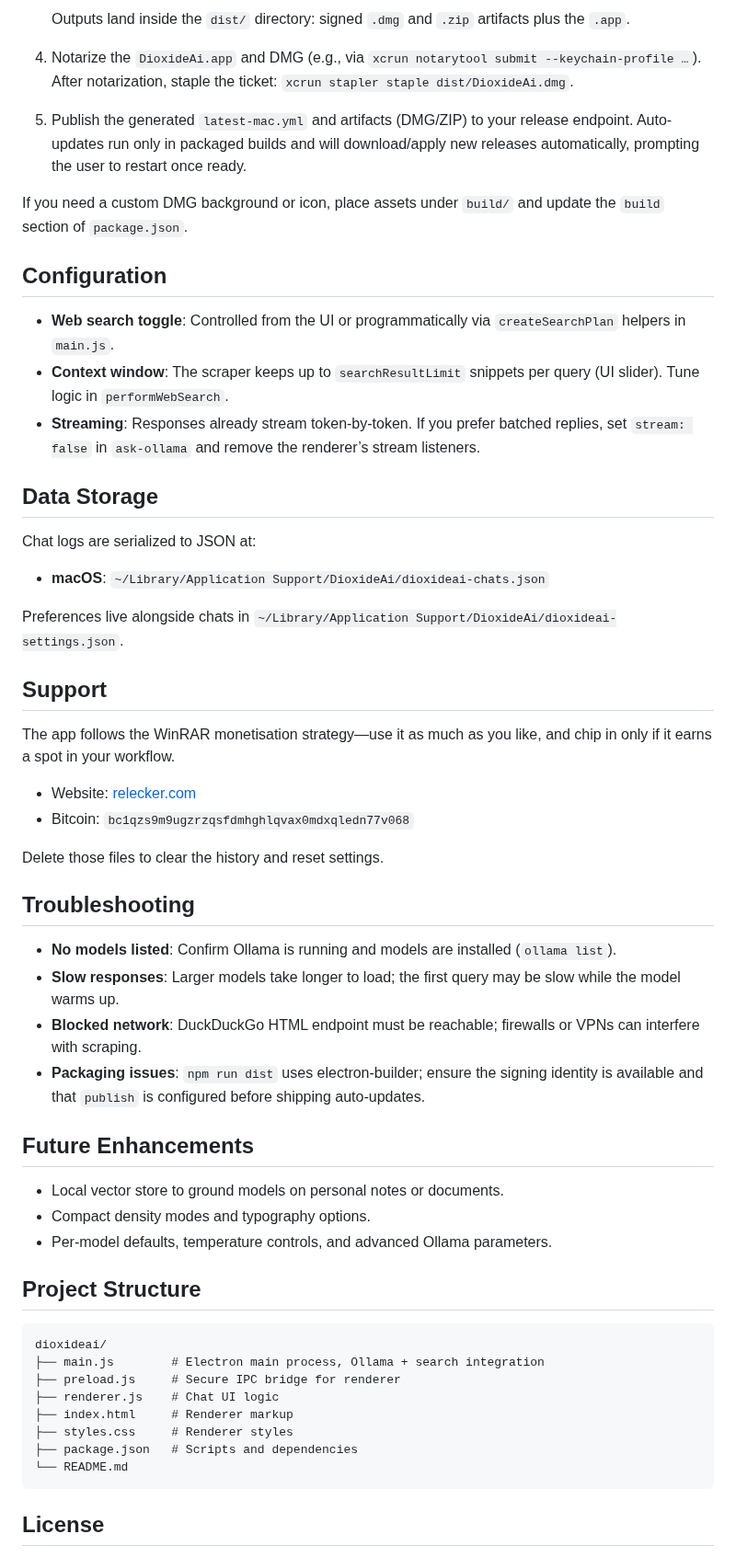
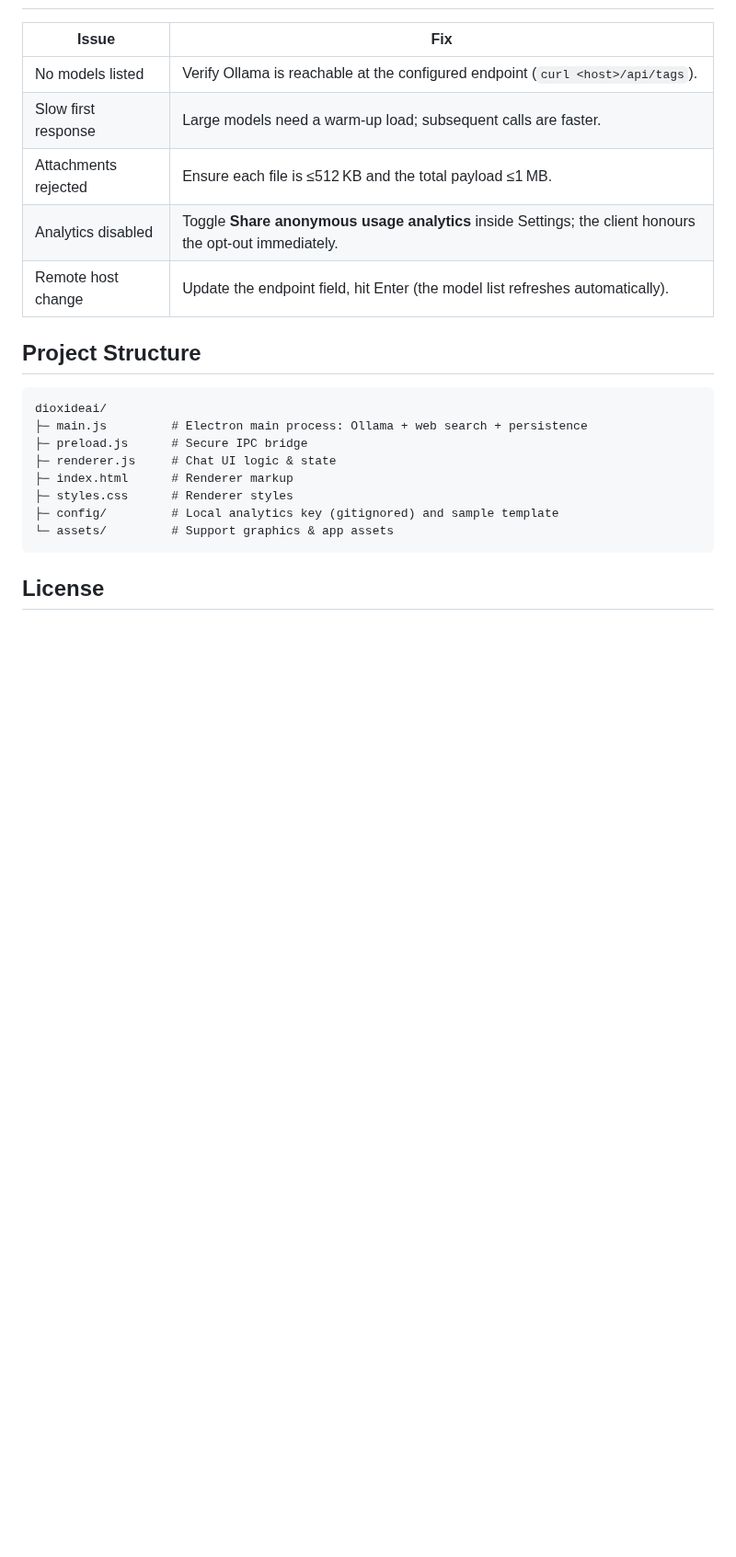
Before and after one commit to ianrelecker/dioxideai, a Markdown page: README.md, the part around one of its changes. Shown at 92% size. GitHub-like rendering; blank space fills up the shorter version.

````diff
--- a/README.md
+++ b/README.md
@@ -81,58 +68,23 @@ This project ships with an [electron-builder](https://www.electron.build/) setup
 
-   Outputs land inside the `dist/` directory: signed `.dmg` and `.zip` artifacts plus the `.app`.
-
-4. Notarize the `DioxideAi.app` and DMG (e.g., via `xcrun notarytool submit --keychain-profile …`). After notarization, staple the ticket: `xcrun stapler staple dist/DioxideAi.dmg`.
-5. Publish the generated `latest-mac.yml` and artifacts (DMG/ZIP) to your release endpoint. Auto-updates run only in packaged builds and will download/apply new releases automatically, prompting the user to restart once ready.
-
-If you need a custom DMG background or icon, place assets under `build/` and update the `build` section of `package.json`.
-
-## Configuration
-
-- **Web search toggle**: Controlled from the UI or programmatically via `createSearchPlan` helpers in `main.js`.
-- **Context window**: The scraper keeps up to `searchResultLimit` snippets per query (UI slider). Tune logic in `performWebSearch`.
-- **Streaming**: Responses already stream token-by-token. If you prefer batched replies, set `stream: false` in `ask-ollama` and remove the renderer’s stream listeners.
-
-## Data Storage
-
-Chat logs are serialized to JSON at:
-
-- **macOS**: `~/Library/Application Support/DioxideAi/dioxideai-chats.json`
-
-Preferences live alongside chats in `~/Library/Application Support/DioxideAi/dioxideai-settings.json`.
-
-## Support
-
-The app follows the WinRAR monetisation strategy—use it as much as you like, and chip in only if it earns a spot in your workflow.
-
-- Website: [relecker.com](https://relecker.com)
-- Bitcoin: `bc1qzs9m9ugzrzqsfdmhghlqvax0mdxqledn77v068`
-
-Delete those files to clear the history and reset settings.
-
-## Troubleshooting
-
-- **No models listed**: Confirm Ollama is running and models are installed (`ollama list`).
-- **Slow responses**: Larger models take longer to load; the first query may be slow while the model warms up.
-- **Blocked network**: DuckDuckGo HTML endpoint must be reachable; firewalls or VPNs can interfere with scraping.
-- **Packaging issues**: `npm run dist` uses electron-builder; ensure the signing identity is available and that `publish` is configured before shipping auto-updates.
-
-## Future Enhancements
-
- - Local vector store to ground models on personal notes or documents.
- - Compact density modes and typography options.
- - Per-model defaults, temperature controls, and advanced Ollama parameters.
+| Issue | Fix |
+| --- | --- |
+| No models listed | Verify Ollama is reachable at the configured endpoint (`curl <host>/api/tags`). |
+| Slow first response | Large models need a warm-up load; subsequent calls are faster. |
+| Attachments rejected | Ensure each file is ≤512 KB and the total payload ≤1 MB. |
+| Analytics disabled | Toggle **Share anonymous usage analytics** inside Settings; the client honours the opt-out immediately. |
+| Remote host change | Update the endpoint field, hit Enter (the model list refreshes automatically). |
 
 ## Project Structure
 
 ```
 dioxideai/
-├── main.js        # Electron main process, Ollama + search integration
-├── preload.js     # Secure IPC bridge for renderer
-├── renderer.js    # Chat UI logic
-├── index.html     # Renderer markup
-├── styles.css     # Renderer styles
-├── package.json   # Scripts and dependencies
-└── README.md
+├─ main.js         # Electron main process: Ollama + web search + persistence
+├─ preload.js      # Secure IPC bridge
+├─ renderer.js     # Chat UI logic & state
+├─ index.html      # Renderer markup
+├─ styles.css      # Renderer styles
+├─ config/         # Local analytics key (gitignored) and sample template
+└─ assets/         # Support graphics & app assets
 ```
 
 ## License
````
Also changed, not shown: other parts of README.md (+38 -51 lines).
